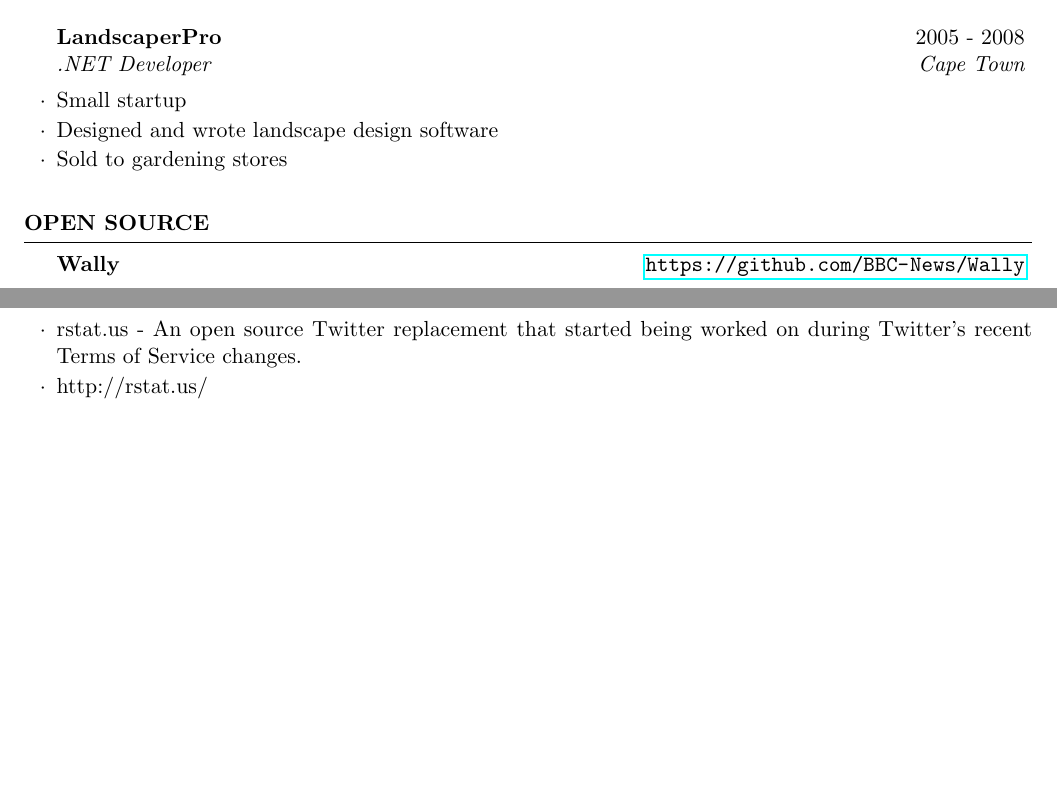
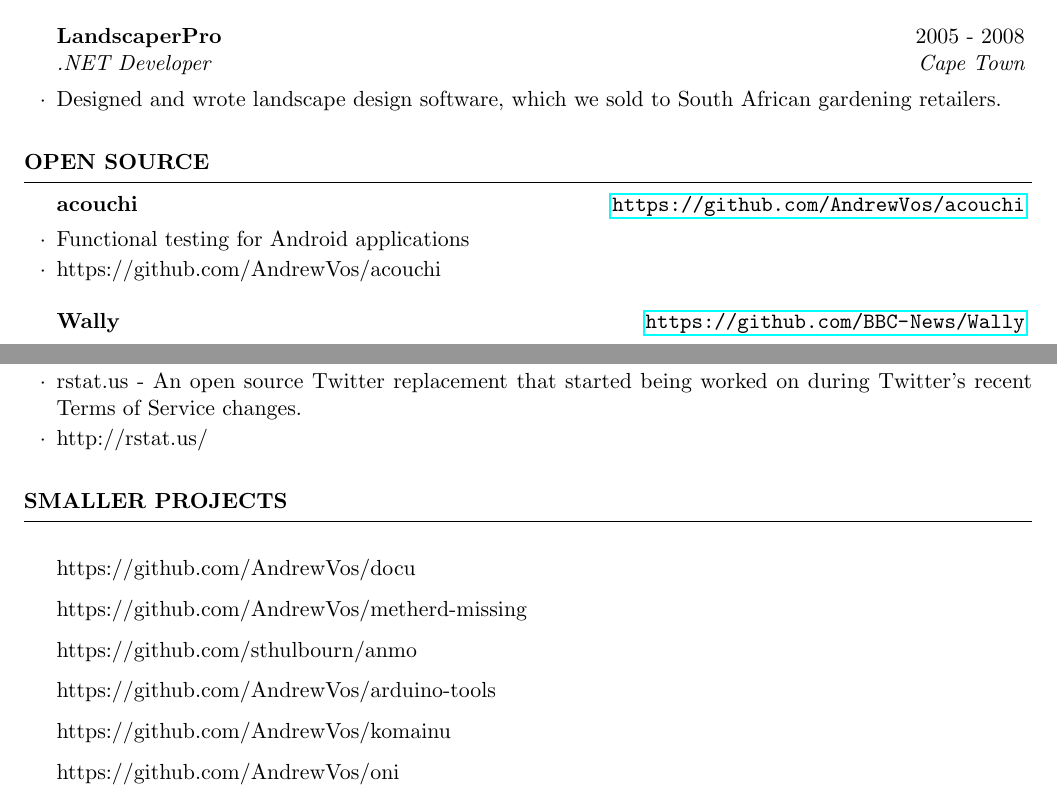
Before and after one commit to AndrewVos/cv, a LaTeX CV (AndrewVos.tex): two parts of pages 2 and 3 of 3, joined at a grey line, cut so that both start at the same text, the shorter picture padded with empty space. Compiled offline with pdfLaTeX.

Commit message:
include more work done at Sky and cleanup

```diff
--- a/AndrewVos.tex
+++ b/AndrewVos.tex
@@ -76,13 +78,16 @@
     \end{rSubsection}
 
     \begin{rSubsection}{LandscaperPro}{2005 - 2008}{.NET Developer}{Cape Town}
-      \item Small startup
-      \item Designed and wrote landscape design software
-      \item Sold to gardening stores
+      \item Designed and wrote landscape design software, which we sold to South African gardening retailers.
     \end{rSubsection}
   \end{rSection}
 
   \begin{rSection}{Open Source}
+    \begin{rSubsection}{acouchi}{\url{https://github.com/AndrewVos/acouchi}}{}{}
+      \item Functional testing for Android applications
+      \item https://github.com/AndrewVos/acouchi
+    \end{rSubsection}
+
     \begin{rSubsection}{Wally}{\url{https://github.com/BBC-News/Wally}}{}{}
       \item A competitor to the popular relishapp.com. This version is open source and hostable. Wally is used at the BBC and other companies.
       \item https://github.com/BBC-News/Wally
@@ -103,4 +108,13 @@
       \item http://rstat.us/
     \end{rSubsection}
   \end{rSection}
+
+  \begin{rSection}{Smaller Projects}
+    \item https://github.com/AndrewVos/docu
+    \item https://github.com/AndrewVos/metherd-missing
+    \item https://github.com/sthulbourn/anmo
+    \item https://github.com/AndrewVos/arduino-tools
+    \item https://github.com/AndrewVos/komainu
+    \item https://github.com/AndrewVos/oni
+  \end{rSection}
 \end{document}
```
Also changed, not shown: AndrewVos.tex (12 more changed lines).
